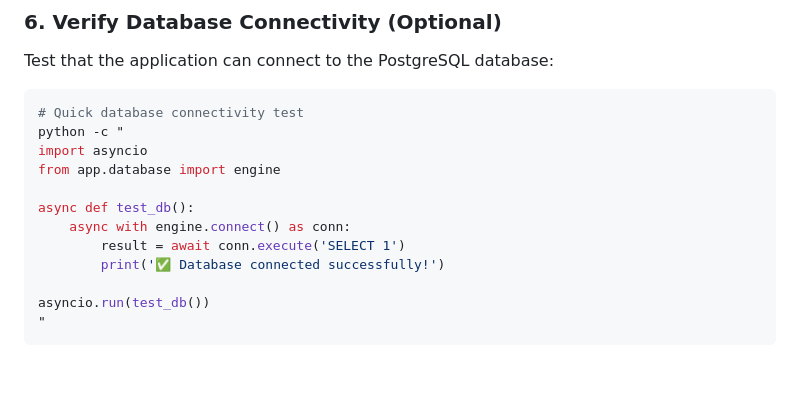
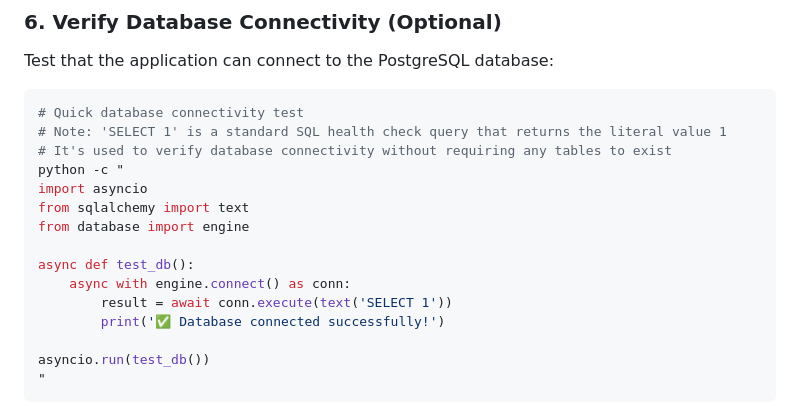
Before and after one commit to cps-med/med-z4, a Markdown page: README.md, the part around the change. GitHub-like rendering; blank space fills up the shorter version.

Commit message:
Additional updates to README.md

````diff
--- a/README.md
+++ b/README.md
@@ -208,13 +208,16 @@ Test that the application can connect to the PostgreSQL database:
 
 ```bash
 # Quick database connectivity test
+# Note: 'SELECT 1' is a standard SQL health check query that returns the literal value 1
+# It's used to verify database connectivity without requiring any tables to exist
 python -c "
 import asyncio
-from app.database import engine
+from sqlalchemy import text
+from database import engine
 
 async def test_db():
     async with engine.connect() as conn:
-        result = await conn.execute('SELECT 1')
+        result = await conn.execute(text('SELECT 1'))
         print('✅ Database connected successfully!')
 
 asyncio.run(test_db())
````
